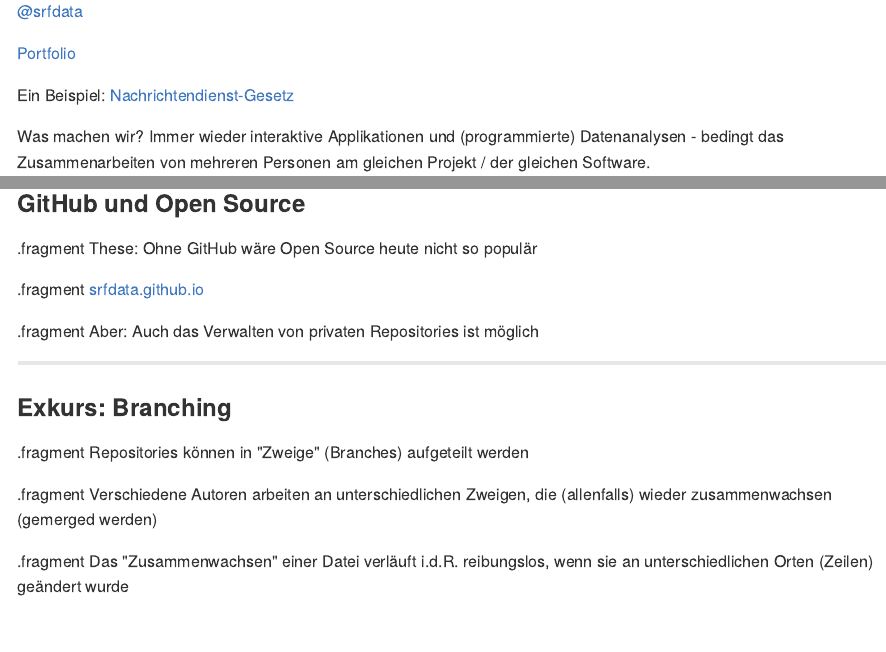
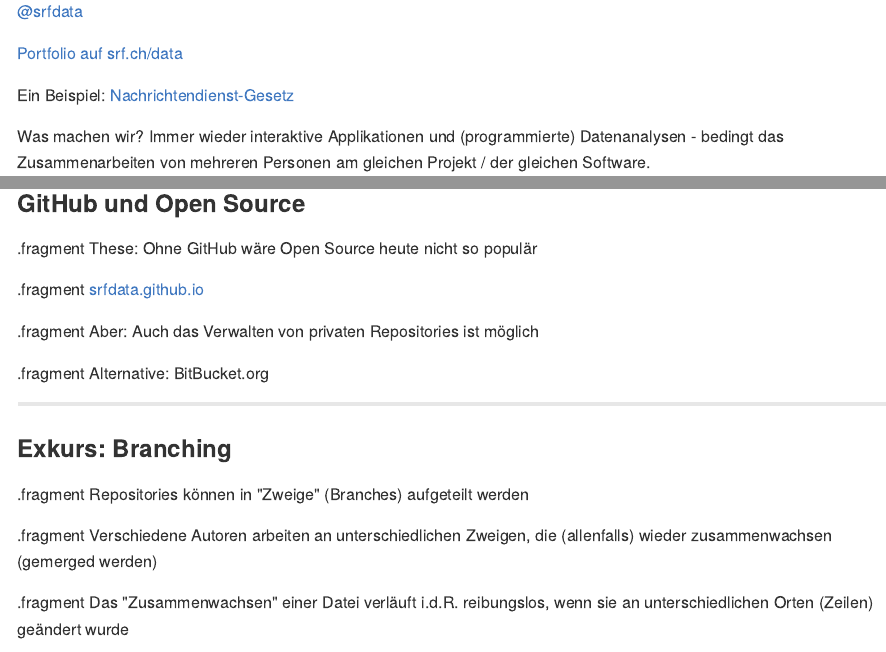
Before and after one commit to grssnbchr/mazmmt-git, an R Markdown document (index.Rmd): the page in a window 1100 px wide, from 1390 px down, and a second part further down, joined at a grey line. The pictures show the output file index.md that the author committed with the source, drawn offline in the style of GitHub.

Commit message:
changed portfolio link label

```diff
--- a/index.Rmd
+++ b/index.Rmd
@@ -54,7 +54,7 @@
 
 [@srfdata](http://twitter.com/srfdata)
 
-[Portfolio](http://srf.ch/data)
+[Portfolio auf srf.ch/data](http://srf.ch/data)
 
 Ein Beispiel: [Nachrichtendienst-Gesetz](http://www.srf.ch/news/schweiz/abstimmungen/abstimmungen/nachrichtendienst-gesetz/bringt-das-neue-nachrichtendienst-gesetz-die-massenueberwachung)
 
@@ -161,6 +161,7 @@
 
 .fragment Aber: Auch das Verwalten von privaten Repositories ist möglich
 
+.fragment Alternative: BitBucket.org
 
 
 ---
```
Also changed, not shown: index.html, index.md.
